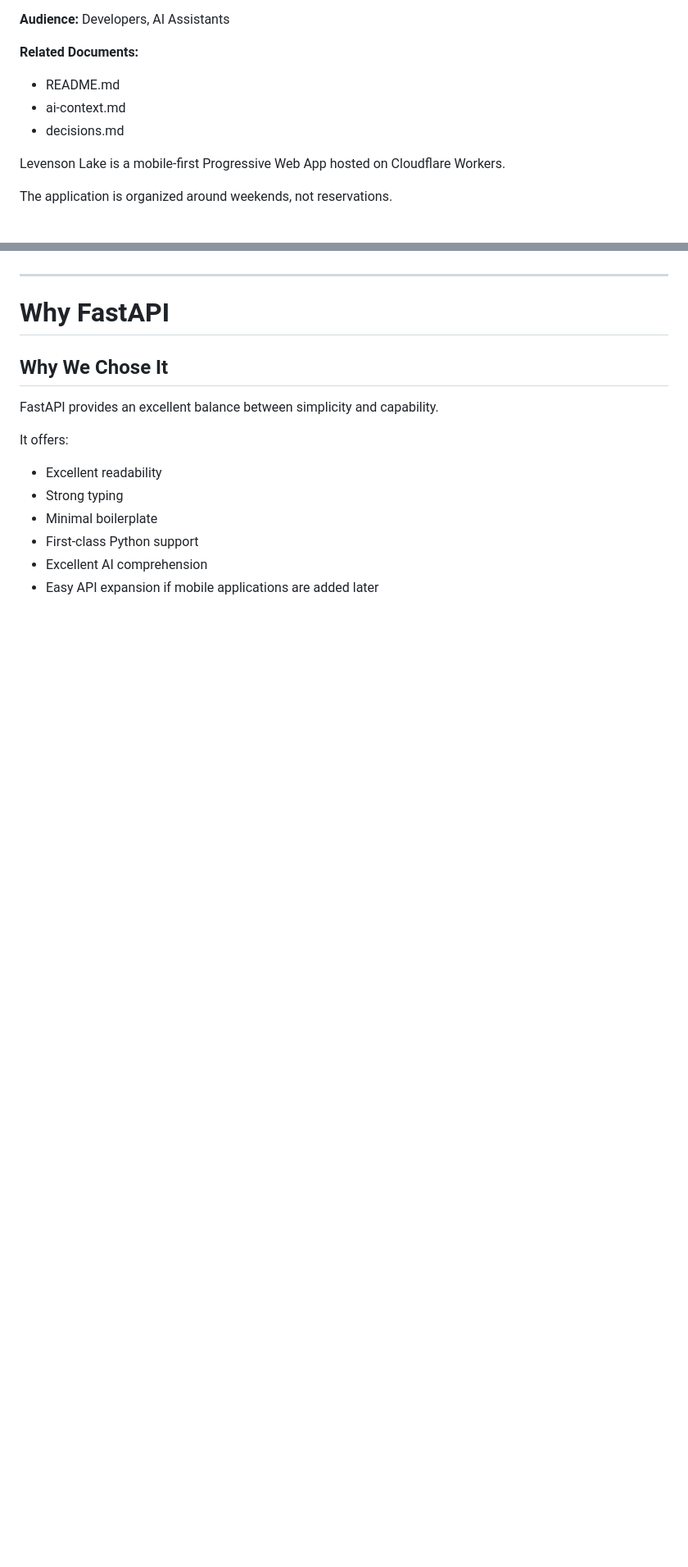
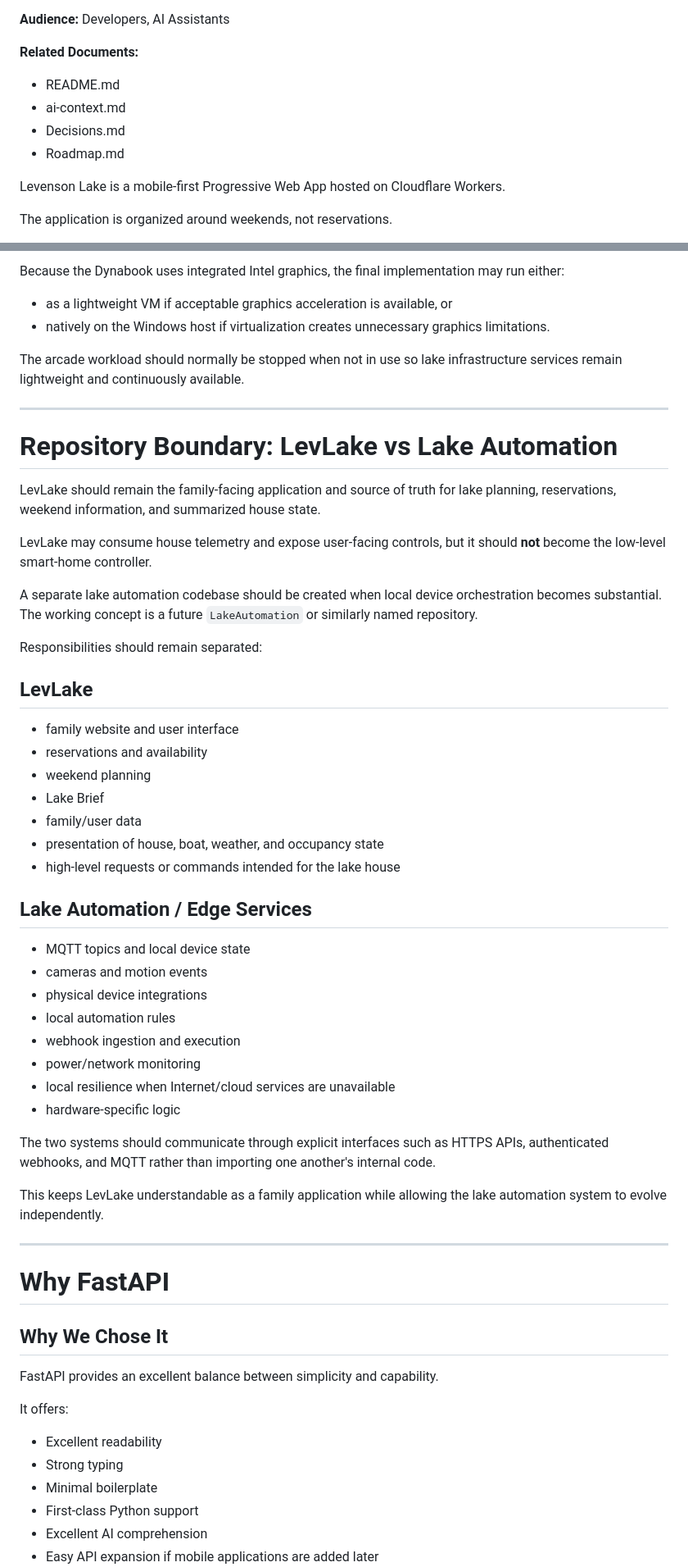
Before and after one commit to smithlevenson/LevLake, a Markdown page: docs/Architecture.md, 2 parts joined by grey strips. Shown at 82% size. Drawn GitHub-style; blank space fills up the shorter version.

Commit message:
Document LEVLAKE-EDGE architecture and repo boundary

```diff
--- a/docs/Architecture.md
+++ b/docs/Architecture.md
@@ -9,7 +9,8 @@
 **Related Documents:**
 - README.md
 - ai-context.md
-- decisions.md
+- Decisions.md
+- Roadmap.md
 
 Levenson Lake is a mobile-first Progressive Web App hosted on Cloudflare Workers.
 
@@ -178,3 +243,46 @@ Client-side JavaScript should enhance the experience rather than become the appl
+Because the Dynabook uses integrated Intel graphics, the final implementation may run either:
+
+- as a lightweight VM if acceptable graphics acceleration is available, or
+- natively on the Windows host if virtualization creates unnecessary graphics limitations.
+
+The arcade workload should normally be stopped when not in use so lake infrastructure services remain lightweight and continuously available.
+
+---
+
+# Repository Boundary: LevLake vs Lake Automation
+
+LevLake should remain the family-facing application and source of truth for lake planning, reservations, weekend information, and summarized house state.
+
+LevLake may consume house telemetry and expose user-facing controls, but it should **not** become the low-level smart-home controller.
+
+A separate lake automation codebase should be created when local device orchestration becomes substantial. The working concept is a future `LakeAutomation` or similarly named repository.
+
+Responsibilities should remain separated:
+
+## LevLake
+
+- family website and user interface
+- reservations and availability
+- weekend planning
+- Lake Brief
+- family/user data
+- presentation of house, boat, weather, and occupancy state
+- high-level requests or commands intended for the lake house
+
+## Lake Automation / Edge Services
+
+- MQTT topics and local device state
+- cameras and motion events
+- physical device integrations
+- local automation rules
+- webhook ingestion and execution
+- power/network monitoring
+- local resilience when Internet/cloud services are unavailable
+- hardware-specific logic
+
+The two systems should communicate through explicit interfaces such as HTTPS APIs, authenticated webhooks, and MQTT rather than importing one another's internal code.
+
+This keeps LevLake understandable as a family application while allowing the lake automation system to evolve independently.
 
 ---
 
```
Also changed, not shown: other parts of docs/Architecture.md (+67 -3 lines).
